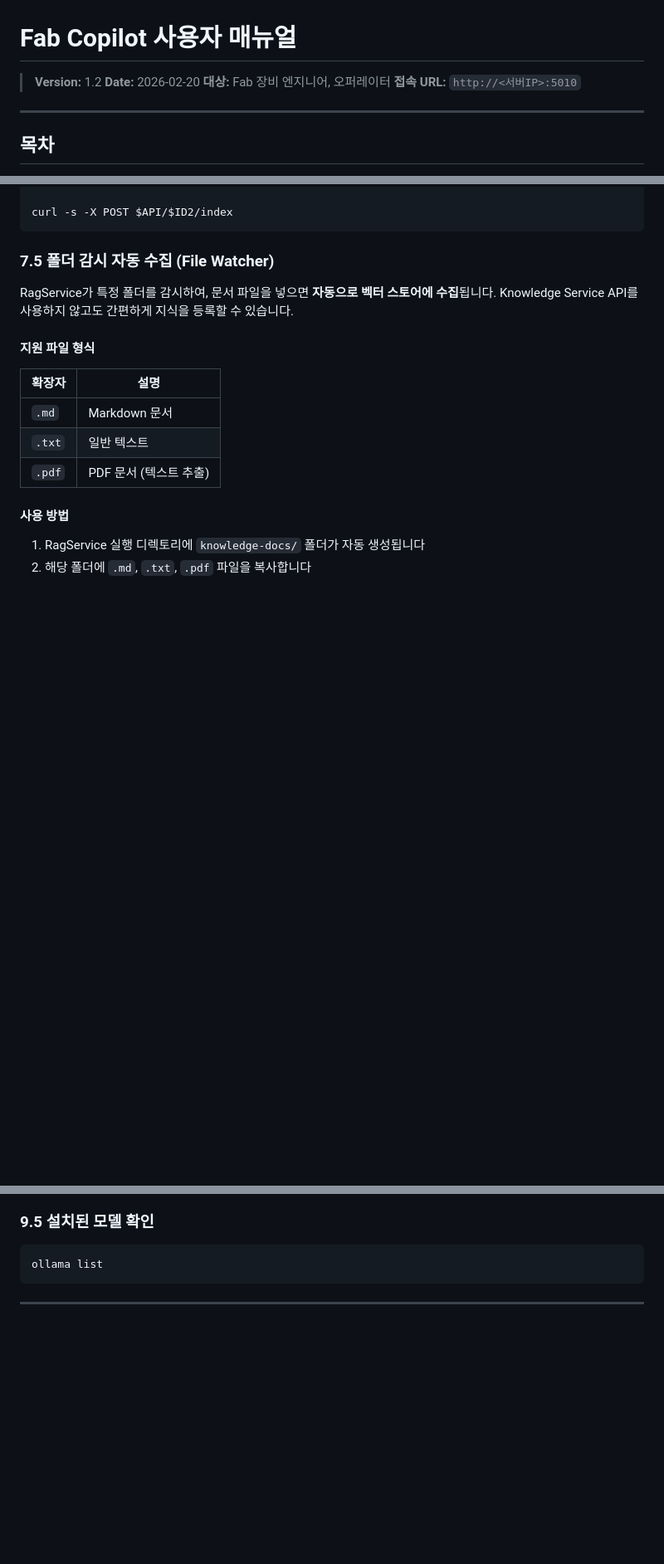
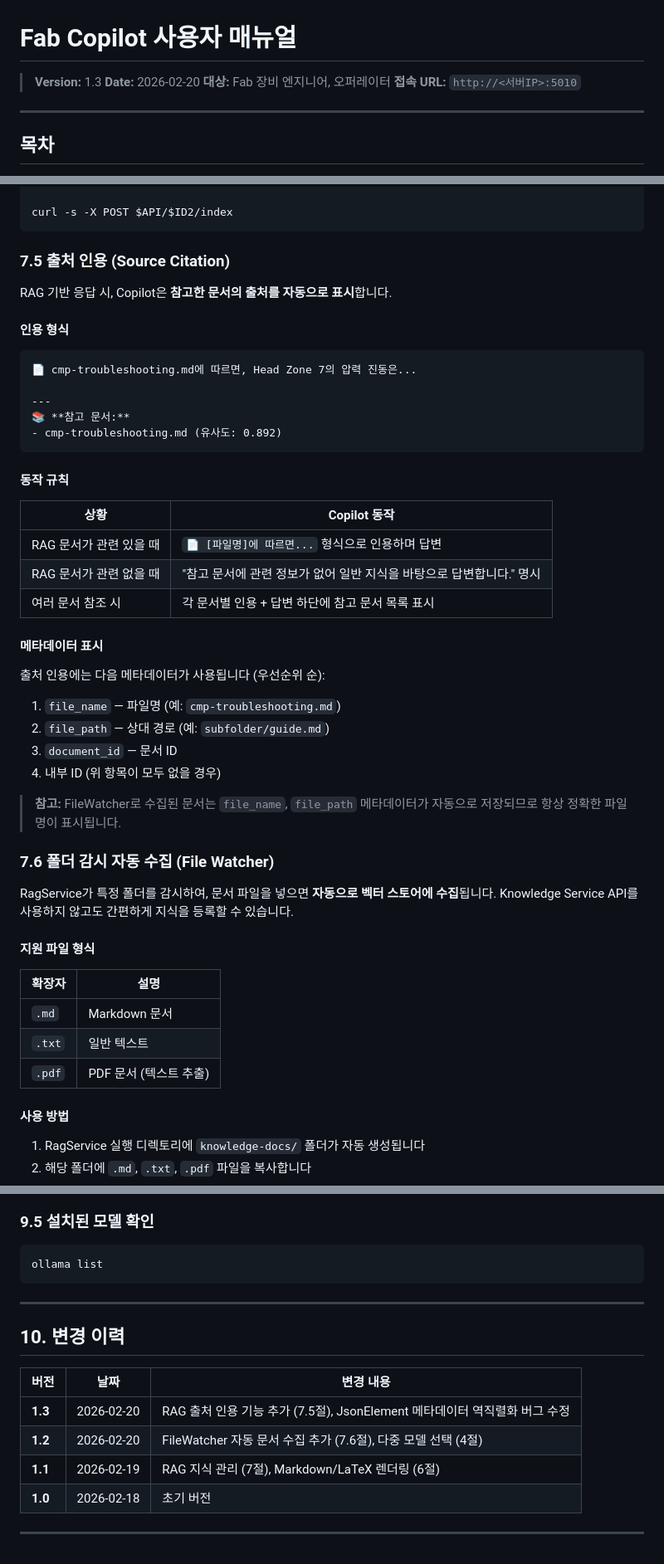
Before and after one commit to digitect38/LLM-Chat-Service, a Markdown page: Plan/Fab_Copilot_User_Manual.md, 3 parts joined by grey strips. Shown at 83% size. Drawn GitHub-style; blank space fills up the shorter version.

````diff
--- a/Plan/Fab_Copilot_User_Manual.md
+++ b/Plan/Fab_Copilot_User_Manual.md
@@ -1,7 +1,7 @@
 
 # Fab Copilot 사용자 매뉴얼
 
-> **Version:** 1.2
+> **Version:** 1.3
 > **Date:** 2026-02-20
 > **대상:** Fab 장비 엔지니어, 오퍼레이터
 > **접속 URL:** `http://<서버IP>:5010`
@@ -354,7 +355,40 @@ curl -s -X PUT $API/$ID2/status \
 curl -s -X POST $API/$ID2/index
 ```
 
-### 7.5 폴더 감시 자동 수집 (File Watcher)
+### 7.5 출처 인용 (Source Citation)
+
+RAG 기반 응답 시, Copilot은 **참고한 문서의 출처를 자동으로 표시**합니다.
+
+#### 인용 형식
+
+```
+📄 cmp-troubleshooting.md에 따르면, Head Zone 7의 압력 진동은...
+
+---
+📚 **참고 문서:**
+- cmp-troubleshooting.md (유사도: 0.892)
+```
+
+#### 동작 규칙
+
+| 상황 | Copilot 동작 |
+|------|-------------|
+| RAG 문서가 관련 있을 때 | `📄 [파일명]에 따르면...` 형식으로 인용하며 답변 |
+| RAG 문서가 관련 없을 때 | "참고 문서에 관련 정보가 없어 일반 지식을 바탕으로 답변합니다." 명시 |
+| 여러 문서 참조 시 | 각 문서별 인용 + 답변 하단에 참고 문서 목록 표시 |
+
+#### 메타데이터 표시
+
+출처 인용에는 다음 메타데이터가 사용됩니다 (우선순위 순):
+
+1. `file_name` — 파일명 (예: `cmp-troubleshooting.md`)
+2. `file_path` — 상대 경로 (예: `subfolder/guide.md`)
+3. `document_id` — 문서 ID
+4. 내부 ID (위 항목이 모두 없을 경우)
+
+> **참고:** FileWatcher로 수집된 문서는 `file_name`, `file_path` 메타데이터가 자동으로 저장되므로 항상 정확한 파일명이 표시됩니다.
+
+### 7.6 폴더 감시 자동 수집 (File Watcher)
 
 RagService가 특정 폴더를 감시하여, 문서 파일을 넣으면 **자동으로 벡터 스토어에 수집**됩니다.
 Knowledge Service API를 사용하지 않고도 간편하게 지식을 등록할 수 있습니다.
@@ -547,3 +581,14 @@ ollama list
 ```
 
 ---
+
+## 10. 변경 이력
+
+| 버전 | 날짜 | 변경 내용 |
+|------|------|-----------|
+| **1.3** | 2026-02-20 | RAG 출처 인용 기능 추가 (7.5절), JsonElement 메타데이터 역직렬화 버그 수정 |
+| **1.2** | 2026-02-20 | FileWatcher 자동 문서 수집 추가 (7.6절), 다중 모델 선택 (4절) |
+| **1.1** | 2026-02-19 | RAG 지식 관리 (7절), Markdown/LaTeX 렌더링 (6절) |
+| **1.0** | 2026-02-18 | 초기 버전 |
+
+---
````
Also changed, not shown: other parts of Plan/Fab_Copilot_User_Manual.md (+4 -3 lines), Plan/Fab_OnPrem_LLM_Copilot_Design_MCP_Extended.md (+43 -2 lines).
